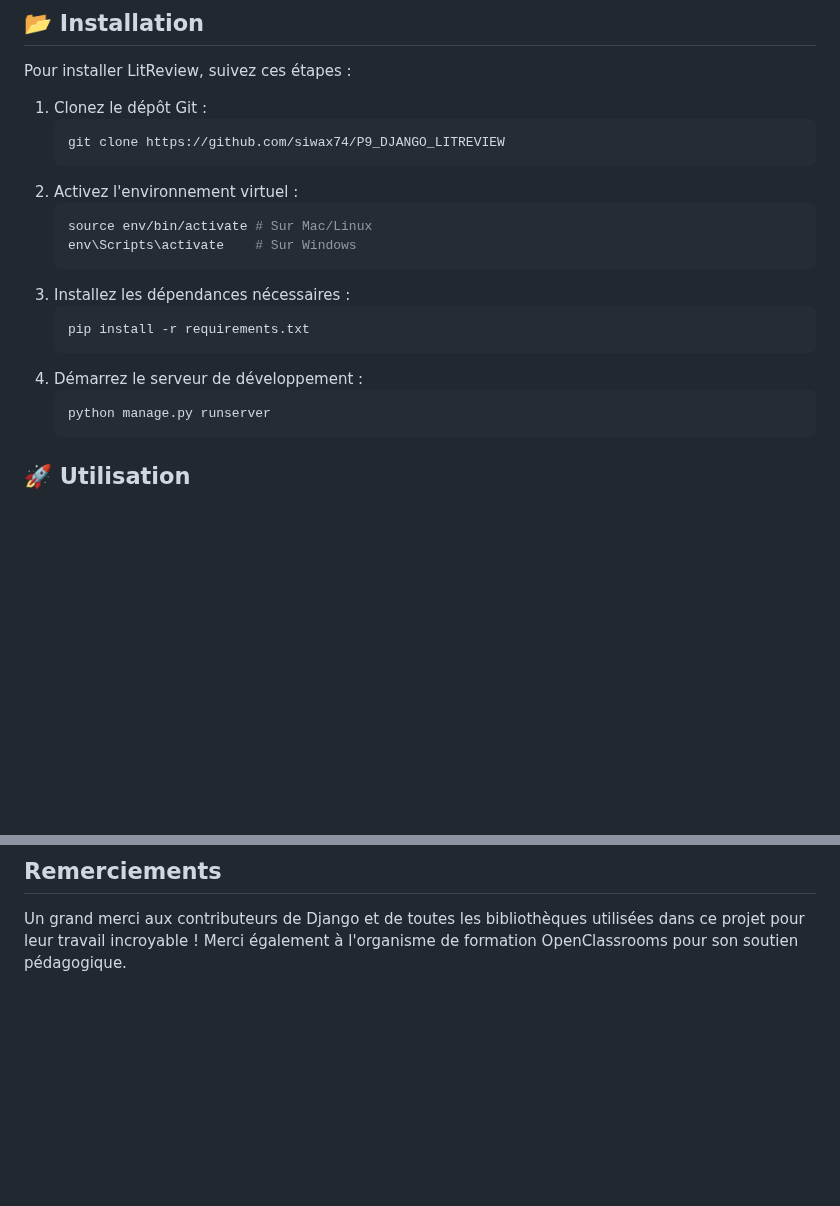
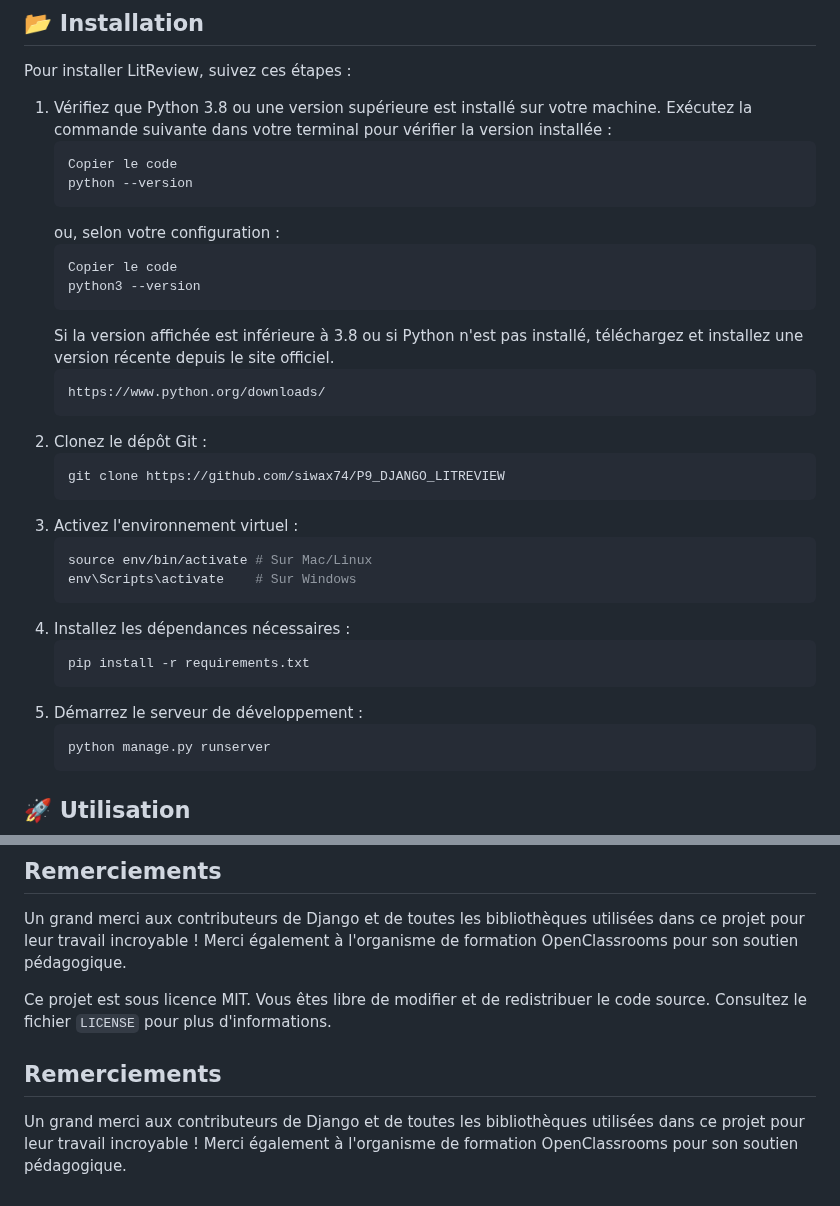
Before and after one commit to siwax74/P9_DJANGO_LITREVIEW, a Markdown page: README.md, 2 parts joined by grey strips. Rendered like a GitHub page; blank space fills up the shorter version.

````diff
--- a/README.md
+++ b/README.md
@@ -14,20 +14,35 @@
 
 Pour installer LitReview, suivez ces étapes :
 
-1. Clonez le dépôt Git :
+1. Vérifiez que Python 3.8 ou une version supérieure est installé sur votre machine.
+    Exécutez la commande suivante dans votre terminal pour vérifier la version installée :
+    ```bash
+    Copier le code
+    python --version
+    ```
+    ou, selon votre configuration :
+    ```bash
+    Copier le code
+    python3 --version
+    ```
+    Si la version affichée est inférieure à 3.8 ou si Python n'est pas installé, téléchargez et installez une version récente depuis le site officiel.
+    ```bash
+    https://www.python.org/downloads/
+   ```
+2. Clonez le dépôt Git :
    ```bash
    git clone https://github.com/siwax74/P9_DJANGO_LITREVIEW
    ```
-2. Activez l'environnement virtuel :
+3. Activez l'environnement virtuel :
    ```bash
    source env/bin/activate # Sur Mac/Linux
    env\Scripts\activate    # Sur Windows
    ```
-3. Installez les dépendances nécessaires :
+4. Installez les dépendances nécessaires :
    ```bash
    pip install -r requirements.txt
    ```
-4. Démarrez le serveur de développement :
+5. Démarrez le serveur de développement :
    ```bash
    python manage.py runserver
    ```
@@ -108,3 +123,10 @@ Ce projet est sous licence MIT. Vous êtes libre de modifier et de redistribuer
 
 Un grand merci aux contributeurs de Django et de toutes les bibliothèques utilisées dans ce projet pour leur travail incroyable !
 Merci également à l'organisme de formation OpenClassrooms pour son soutien pédagogique.
+
+Ce projet est sous licence MIT. Vous êtes libre de modifier et de redistribuer le code source. Consultez le fichier `LICENSE` pour plus d'informations.
+
+## Remerciements
+
+Un grand merci aux contributeurs de Django et de toutes les bibliothèques utilisées dans ce projet pour leur travail incroyable !
+Merci également à l'organisme de formation OpenClassrooms pour son soutien pédagogique.
````
